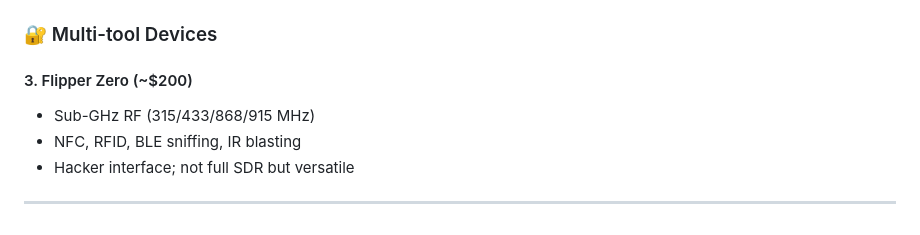
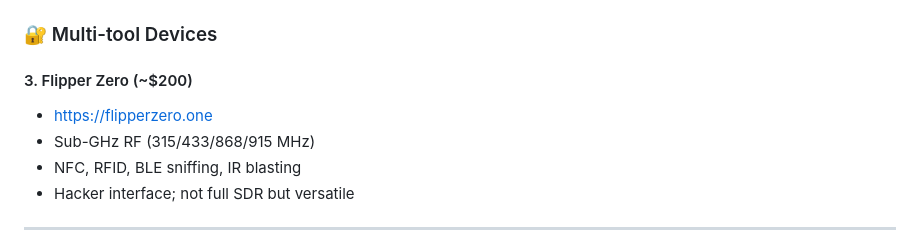
Before and after one commit to rcalix1/DIYphysics, a Markdown page: FringeDIYprojects/PhysicalSignalBrowser/README.md, the part around the change. GitHub-like rendering.

```diff
--- a/FringeDIYprojects/PhysicalSignalBrowser/README.md
+++ b/FringeDIYprojects/PhysicalSignalBrowser/README.md
@@ -74,6 +74,7 @@ This project also ties into **The Pillar**, a modular, field-based device envisi
 
 #### 3. Flipper Zero (\~\$200)
 
+* https://flipperzero.one
 * Sub-GHz RF (315/433/868/915 MHz)
 * NFC, RFID, BLE sniffing, IR blasting
 * Hacker interface; not full SDR but versatile
```
